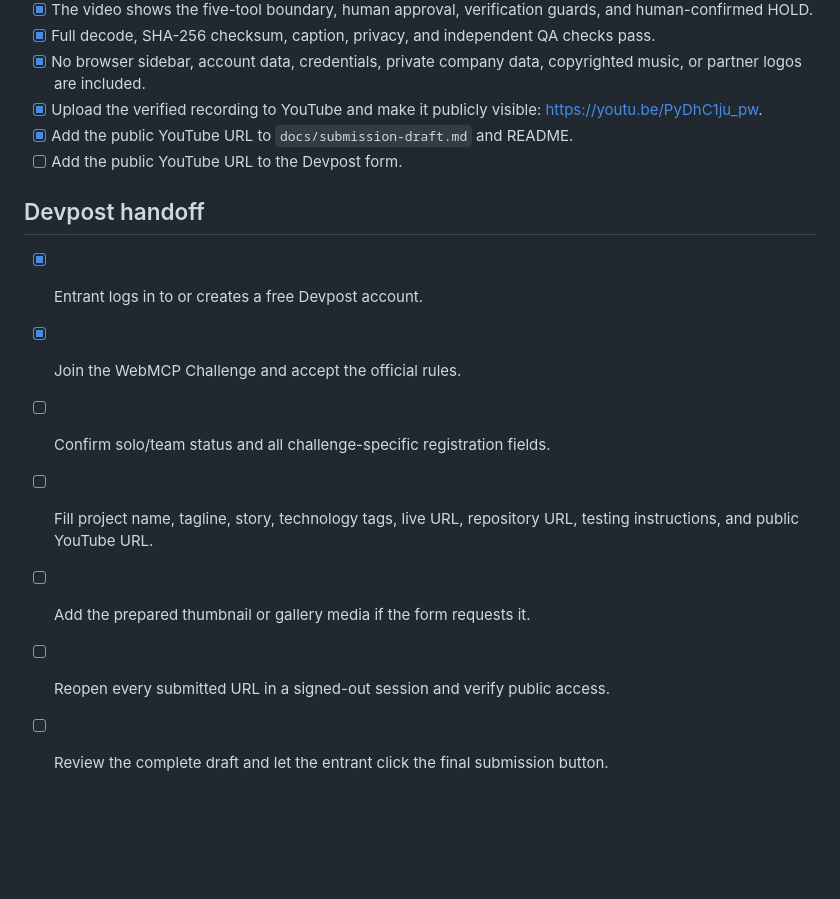
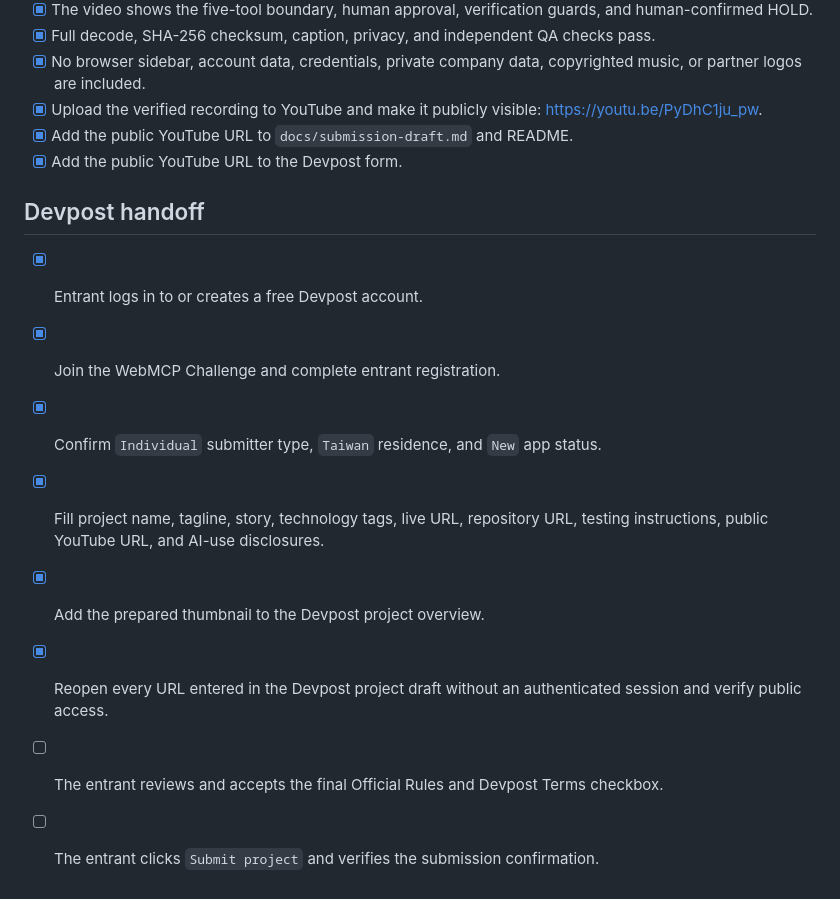
Before and after one commit to Eason0in/release-evidence-room, a Markdown page: docs/submission-checklist.md, the part around the change. Rendered like a GitHub page; blank space fills up the shorter version.

Commit message:
docs: sync final submission checklist

```diff
--- a/docs/submission-checklist.md
+++ b/docs/submission-checklist.md
@@ -62,14 +62,15 @@ Source of truth: [Official rules](https://webmcp.devpost.com/rules). Submission
 - [x] No browser sidebar, account data, credentials, private company data, copyrighted music, or partner logos are included.
 - [x] Upload the verified recording to YouTube and make it publicly visible: <https://youtu.be/PyDhC1ju_pw>.
 - [x] Add the public YouTube URL to `docs/submission-draft.md` and README.
-- [ ] Add the public YouTube URL to the Devpost form.
+- [x] Add the public YouTube URL to the Devpost form.
 
 ## Devpost handoff
 
 - [x] Entrant logs in to or creates a free Devpost account.
-- [x] Join the WebMCP Challenge and accept the official rules.
-- [ ] Confirm solo/team status and all challenge-specific registration fields.
-- [ ] Fill project name, tagline, story, technology tags, live URL, repository URL, testing instructions, and public YouTube URL.
-- [ ] Add the prepared thumbnail or gallery media if the form requests it.
-- [ ] Reopen every submitted URL in a signed-out session and verify public access.
-- [ ] Review the complete draft and let the entrant click the final submission button.
+- [x] Join the WebMCP Challenge and complete entrant registration.
+- [x] Confirm `Individual` submitter type, `Taiwan` residence, and `New` app status.
+- [x] Fill project name, tagline, story, technology tags, live URL, repository URL, testing instructions, public YouTube URL, and AI-use disclosures.
+- [x] Add the prepared thumbnail to the Devpost project overview.
+- [x] Reopen every URL entered in the Devpost project draft without an authenticated session and verify public access.
+- [ ] The entrant reviews and accepts the final Official Rules and Devpost Terms checkbox.
+- [ ] The entrant clicks `Submit project` and verifies the submission confirmation.
```
